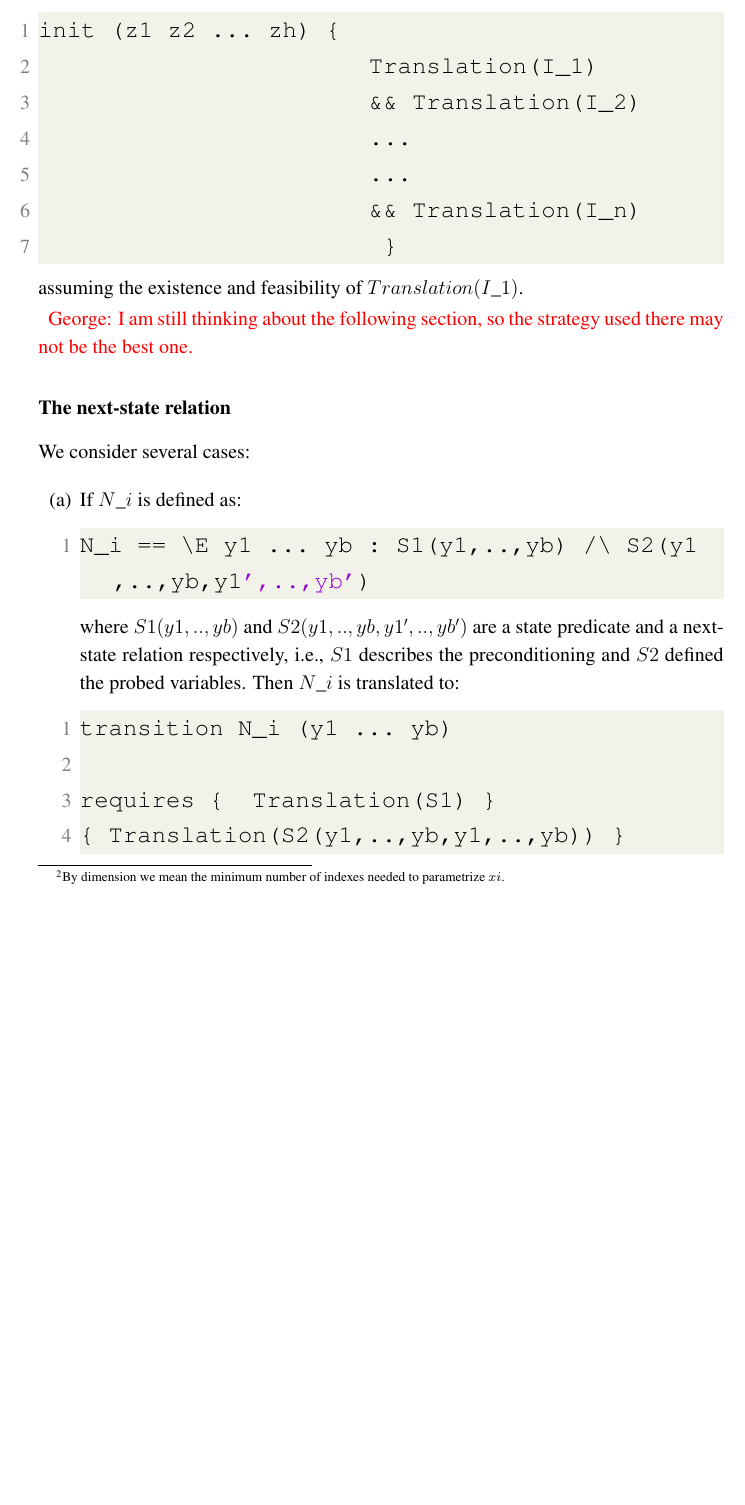
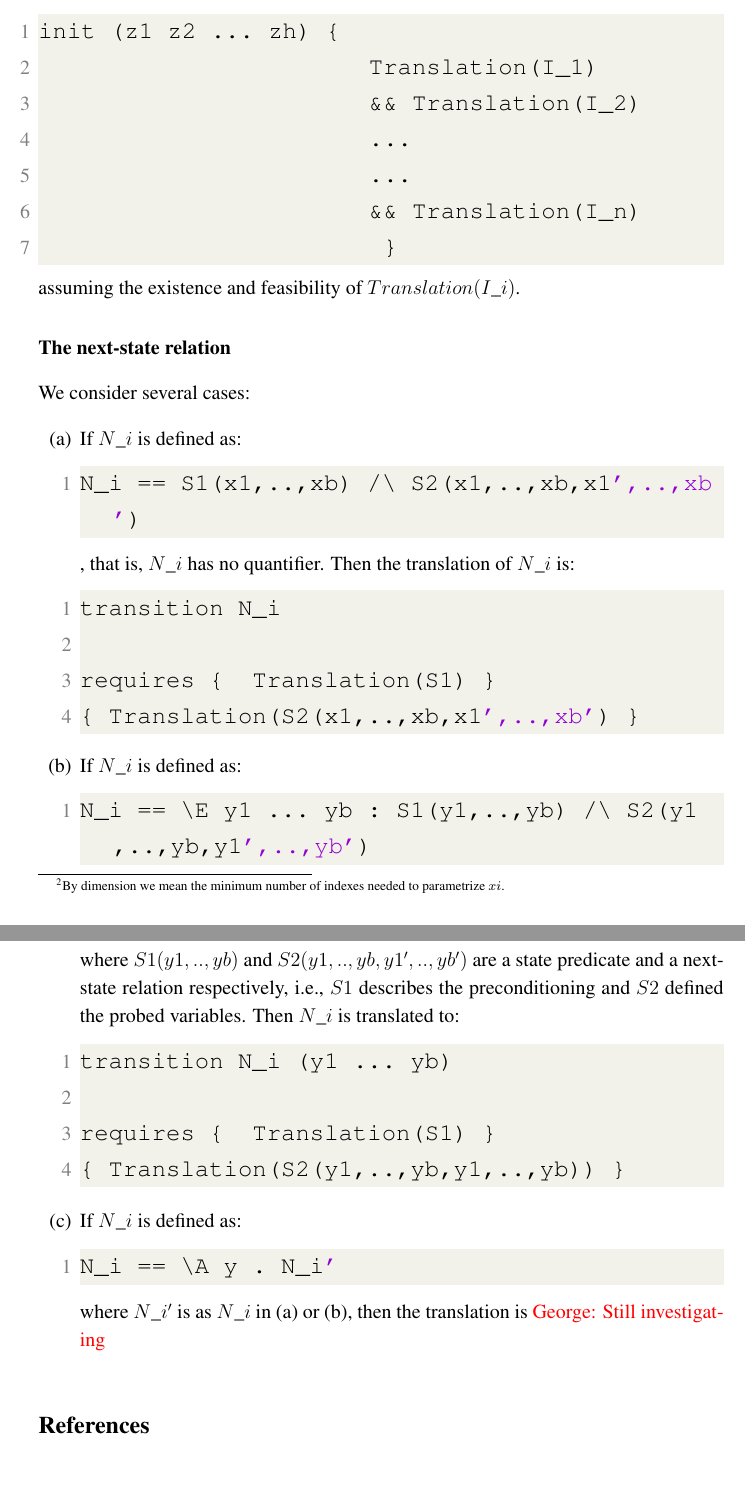
Before and after one commit to gkrait/TlaplusToCubicle, a LaTeX document (Simple transl/translator.tex): part of page 3 of 4 before the commit and two parts of pages 3 and 4 of 4 after it, the two joined at a grey line, cut so that both start at the same text, the shorter picture padded with empty space. Compiled offline with pdfLaTeX.

Commit message:
working on translator

```diff
--- a/Simple transl/translator.tex
+++ b/Simple transl/translator.tex
@@ -396,15 +396,33 @@ init (z1 z2 ... zh) {
                        && Translation(I_n)
                         }
 \end{lstlisting}
-assuming the existence and feasibility of \emph{$Translation(I\_1)$}.
+assuming the existence and feasibility of \emph{$Translation(I\_i)$}.
 
 
-\color{red} George: I am still thinking about the following section, so the strategy used there may not be the best one. \color{black}
+
 \subsection*{The next-state relation}
 We consider several cases:
 
 
 \begin{enumerate}
+
+\item If  $N\_i$ is defined as:
+
+\begin{lstlisting}[language=Python]
+N_i == S1(x1,..,xb) /\ S2(x1,..,xb,x1',..,xb')
+\end{lstlisting}
+, that is, $N\_i$ has no quantifier. Then the translation of  $N\_i$ is:
+
+
+\begin{lstlisting}[language=Java]
+transition N_i
+
+requires {  Translation(S1) }
+{ Translation(S2(x1,..,xb,x1',..,xb') }
+
+\end{lstlisting}
+
+
 \item If  $N\_i$ is defined as:
 
 \begin{lstlisting}[language=Python]
@@ -421,7 +439,14 @@ requires {  Translation(S1) }
 
 \end{lstlisting}
 
-\end{enumerate}
+\item If  $N\_i$ is defined as:
+\begin{lstlisting}[language=Python]
+N_i == \A y . N_i'
+\end{lstlisting}
+where $N\_i' $ is as $N\_i$  in (a) or (b), then the translation is
+\color{red} George: Still investigating \color{black}
+
+ \end{enumerate}
 
 \bibliographystyle{unsrt}
 \bibliography{bibl}
```
